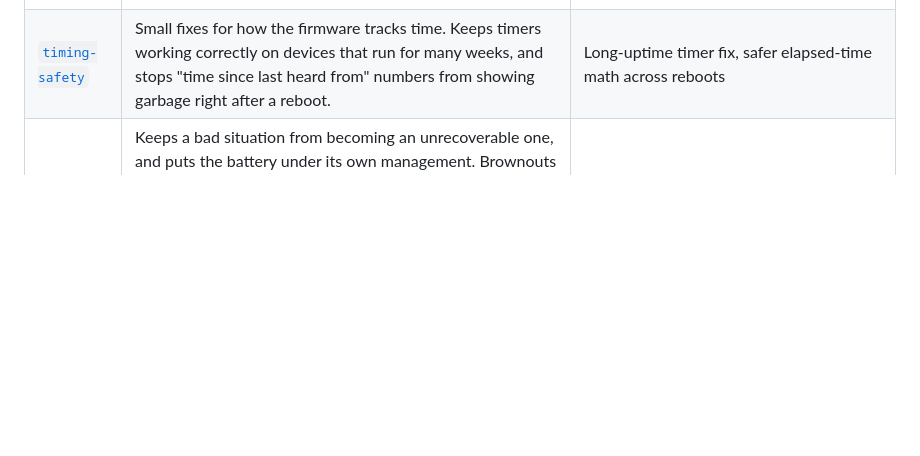
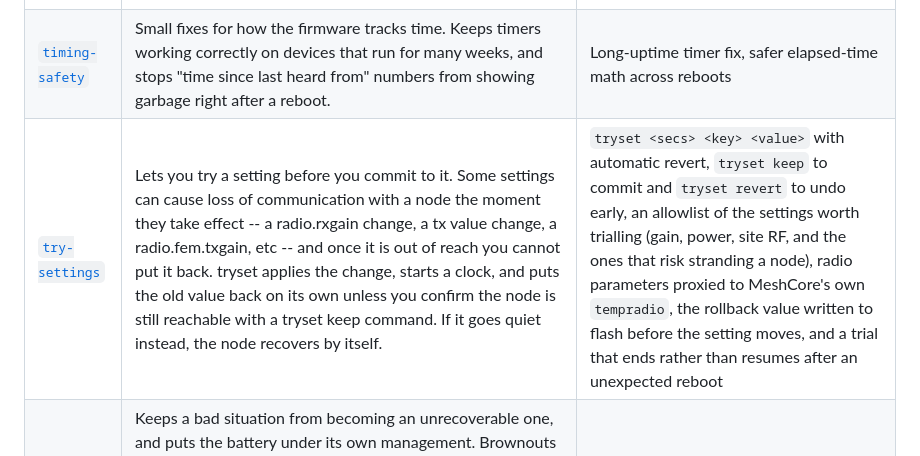
Before and after one commit to mobmesh/firmware, a Markdown page: README.md, the part around the change. GitHub-like rendering; blank space fills up the shorter version.

Commit message:
docs: add try-settings to the mods table

```diff
--- a/README.md
+++ b/README.md
@@ -16,6 +16,7 @@ Mods add features or changes to the standard MeshCore firmware. Each mod can shi
 | ------------- | ------------------------------------------------------------------------------------------------------------------------------------------------------------------------------------------------------------------------------- | ------------------------------------------------------------------------------------------------------------------------------------------------------------------------------------------------- |
 | [`hotspot-ota`](https://github.com/mobmesh/firmware/tree/main/mods/hotspot-ota) | Adds remote firmware updates over WiFi ( or cellular hotspot) and automatic rollback protection. A device can connect to an existing WiFi network, download a firmware image, verify it, and install it without needing to be onsite with the node. | Remote OTA updates, power control of external cell modems, firmware SHA-256 verification, firmware authenticity checks, OTA slot management, automatic rollback / recovery after failed updates, automatic clock sync via NTP whenever WiFi is joined, remote updates through MeshCore CLI commands, downloads that run in the background so the node keeps repeating, and an update in progress that can be cancelled |
 | [`timing-safety`](https://github.com/mobmesh/firmware/tree/main/mods/timing-safety) | Small fixes for how the firmware tracks time. Keeps timers working correctly on devices that run for many weeks, and stops "time since last heard from" numbers from showing garbage right after a reboot. | Long-uptime timer fix, safer elapsed-time math across reboots |
+| [`try-settings`](https://github.com/mobmesh/firmware/tree/main/mods/try-settings) | Lets you try a setting before you commit to it. Some settings can cause loss of communication with a node the moment they take effect -- a radio.rxgain change, a tx value change, a radio.fem.txgain, etc -- and once it is out of reach you cannot put it back. tryset applies the change, starts a clock, and puts the old value back on its own unless you confirm the node is still reachable with a tryset keep command. If it goes quiet instead, the node recovers by itself. | `tryset <secs> <key> <value>` with automatic revert, `tryset keep` to commit and `tryset revert` to undo early, an allowlist of the settings worth trialling (gain, power, site RF, and the ones that risk stranding a node), radio parameters proxied to MeshCore's own `tempradio`, the rollback value written to flash before the setting moves, and a trial that ends rather than resumes after an unexpected reboot |
 | [`power-guard`](https://github.com/mobmesh/firmware/tree/main/mods/power-guard) | Keeps a bad situation from becoming an unrecoverable one, and puts the battery under its own management. Brownouts happen -- a flat pack, a cold morning, a cloudy week. Left alone, a node that browns out reboots straight into a loop that burns whatever charge is left and ends in a trip up the tower. This hibernates before it gets there, retries on a widening schedule, and comes back by itself once the battery does. Beyond the standard `powersaving on` / `off` it adds `powersaving auto`, which saves power only when the battery says to, and `powersaving safe`, the brownout failsafe. It also stops a mistyped `poweroff` from ending a node permanently. | Hibernation before the bootloop threshold, automatic recovery, power saving that engages only when it's needed, thresholds set over serial or the mesh and kept across reboots, `poweroff` requires a wake time and is refused over the mesh |
 
 More information about each mod can be found in its own README under `mods/<name>/`.
```
